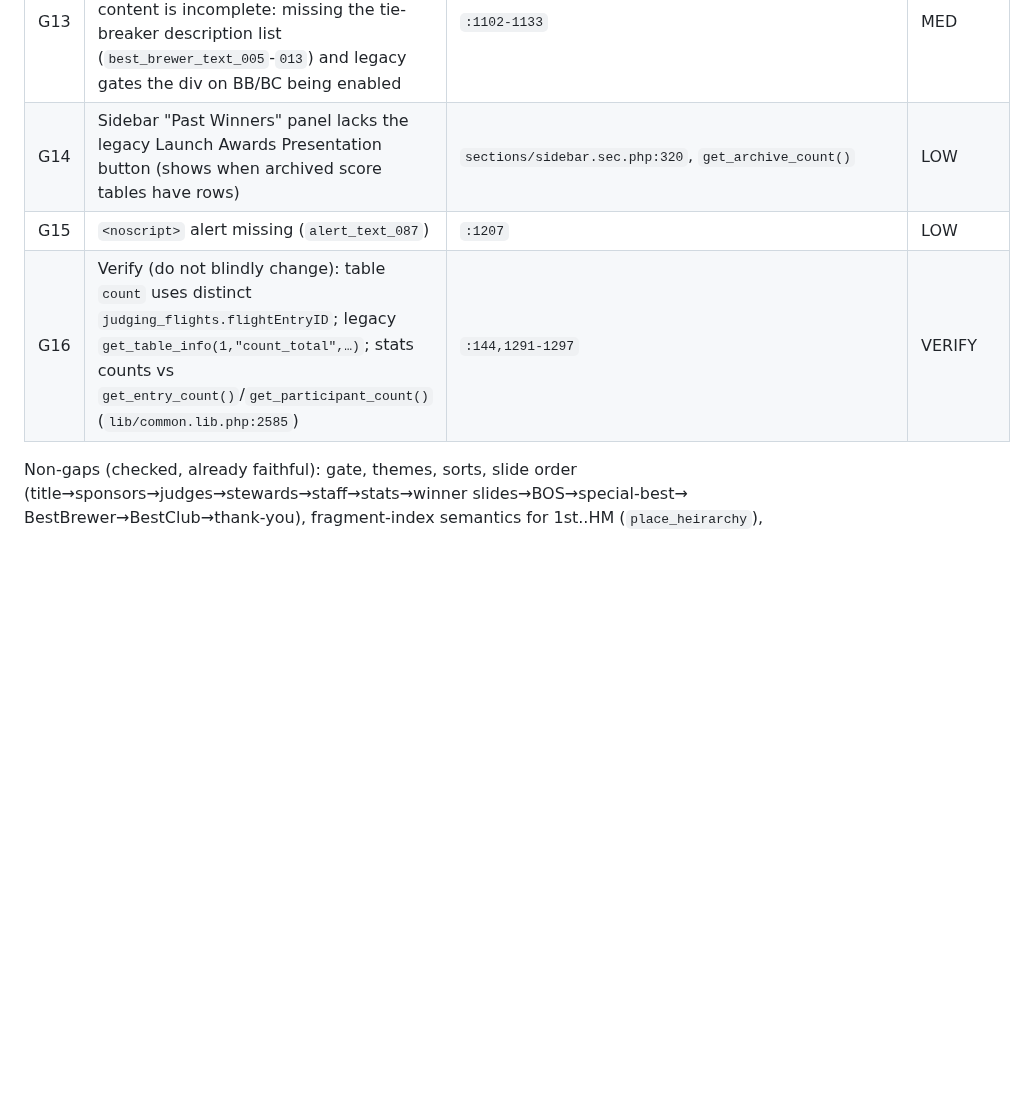
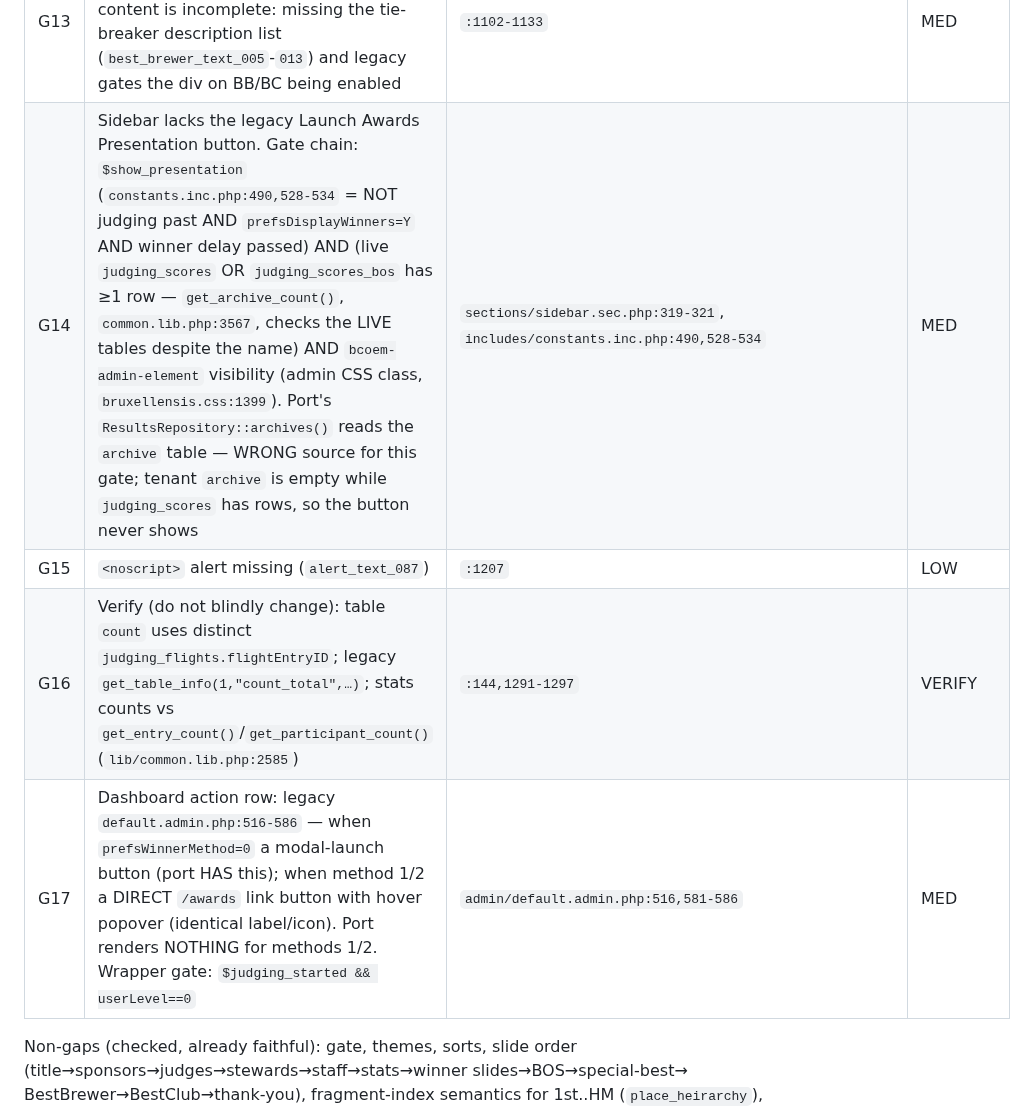
Before and after one commit to delight-f/bcoem-next, a Markdown page: docs/parity/AWARDS-PRESENTATION-PLAN.md, the part around one of its changes. Drawn GitHub-style; blank space fills up the shorter version.

```diff
--- a/docs/parity/AWARDS-PRESENTATION-PLAN.md
+++ b/docs/parity/AWARDS-PRESENTATION-PLAN.md
@@ -62,9 +62,10 @@ Order = implementation order. "L:" = legacy `awards.php` unless noted.
 | G11 | Entry name / club truncation missing (65 / 25 chars, break on space, `...` pad) | `:208-214`, `truncate_string()` | LOW |
 | G12 | Sponsor slide: legacy uses lightslider carousel. Modern replacement: CSS scroll-snap, no dep. Plain `<img>` stack acceptable visually but janky with >4 sponsors | `:1228-1246,1343-1353` | LOW |
 | G13 | `#scoring-method` div is rendered but unreachable (fancybox absent) and its content is incomplete: missing the tie-breaker description list (`best_brewer_text_005`-`013`) and legacy gates the div on BB/BC being enabled | `:1102-1133` | MED |
-| G14 | Sidebar "Past Winners" panel lacks the legacy Launch Awards Presentation button (shows when archived score tables have rows) | `sections/sidebar.sec.php:320`, `get_archive_count()` | LOW |
+| G14 | Sidebar lacks the legacy Launch Awards Presentation button. Gate chain: `$show_presentation` (`constants.inc.php:490,528-534` = NOT judging past AND `prefsDisplayWinners=Y` AND winner delay passed) AND (live `judging_scores` OR `judging_scores_bos` has ≥1 row — `get_archive_count()`, `common.lib.php:3567`, checks the LIVE tables despite the name) AND `bcoem-admin-element` visibility (admin CSS class, `bruxellensis.css:1399`). Port's `ResultsRepository::archives()` reads the `archive` table — WRONG source for this gate; tenant `archive` is empty while `judging_scores` has rows, so the button never shows | `sections/sidebar.sec.php:319-321`, `includes/constants.inc.php:490,528-534` | MED |
 | G15 | `<noscript>` alert missing (`alert_text_087`) | `:1207` | LOW |
 | G16 | Verify (do not blindly change): table `count` uses distinct `judging_flights.flightEntryID`; legacy `get_table_info(1,"count_total",…)`; stats counts vs `get_entry_count()`/`get_participant_count()` (`lib/common.lib.php:2585`) | `:144,1291-1297` | VERIFY |
+| G17 | Dashboard action row: legacy `default.admin.php:516-586` — when `prefsWinnerMethod=0` a modal-launch button (port HAS this); when method 1/2 a DIRECT `/awards` link button with hover popover (identical label/icon). Port renders NOTHING for methods 1/2. Wrapper gate: `$judging_started && userLevel==0` | `admin/default.admin.php:516,581-586` | MED |
 
 Non-gaps (checked, already faithful): gate, themes, sorts, slide order
 (title→sponsors→judges→stewards→staff→stats→winner slides→BOS→special-best→
```
Also changed, not shown: other parts of docs/parity/AWARDS-PRESENTATION-PLAN.md (+47 -13 lines).
